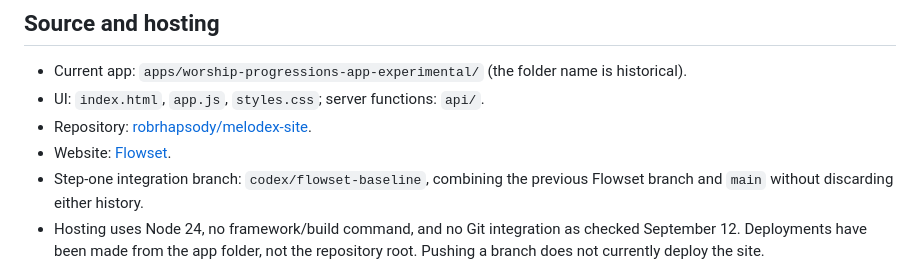
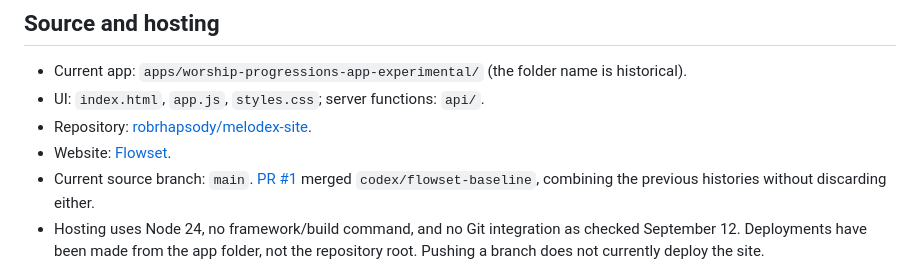
Before and after one commit to robrhapsody/melodex-site, a Markdown page: README.md, the part around the change. Drawn GitHub-style.

Commit message:
Record completed Flowset baseline and resume status

```diff
--- a/README.md
+++ b/README.md
@@ -27,7 +27,7 @@ For a fresh checkout, first run `npm.cmd ci --ignore-scripts` in that app folder
 - UI: `index.html`, `app.js`, `styles.css`; server functions: `api/`.
 - Repository: [robrhapsody/melodex-site](https://github.com/robrhapsody/melodex-site).
 - Website: [Flowset](https://worship-progressions-app-experiment.vercel.app).
-- Step-one integration branch: `codex/flowset-baseline`, combining the previous Flowset branch and `main` without discarding either history.
+- Current source branch: `main`. [PR #1](https://github.com/robrhapsody/melodex-site/pull/1) merged `codex/flowset-baseline`, combining the previous histories without discarding either.
 - Hosting uses Node 24, no framework/build command, and no Git integration as checked September 12. Deployments have been made from the app folder, not the repository root. Pushing a branch does not currently deploy the site.
 
 The September live deployment was created from a working tree with uncommitted changes, so its commit label alone cannot reproduce it. The local HTML, app JavaScript, and stylesheet were compared with live files and match after normalizing line endings. See the checkpoint for the exact deployment identifier and remaining backend provenance limitation.
```
Also changed, not shown: docs/thread-memory-checkpoint-2026-09-12-step-1.md (+9 -3 lines).
